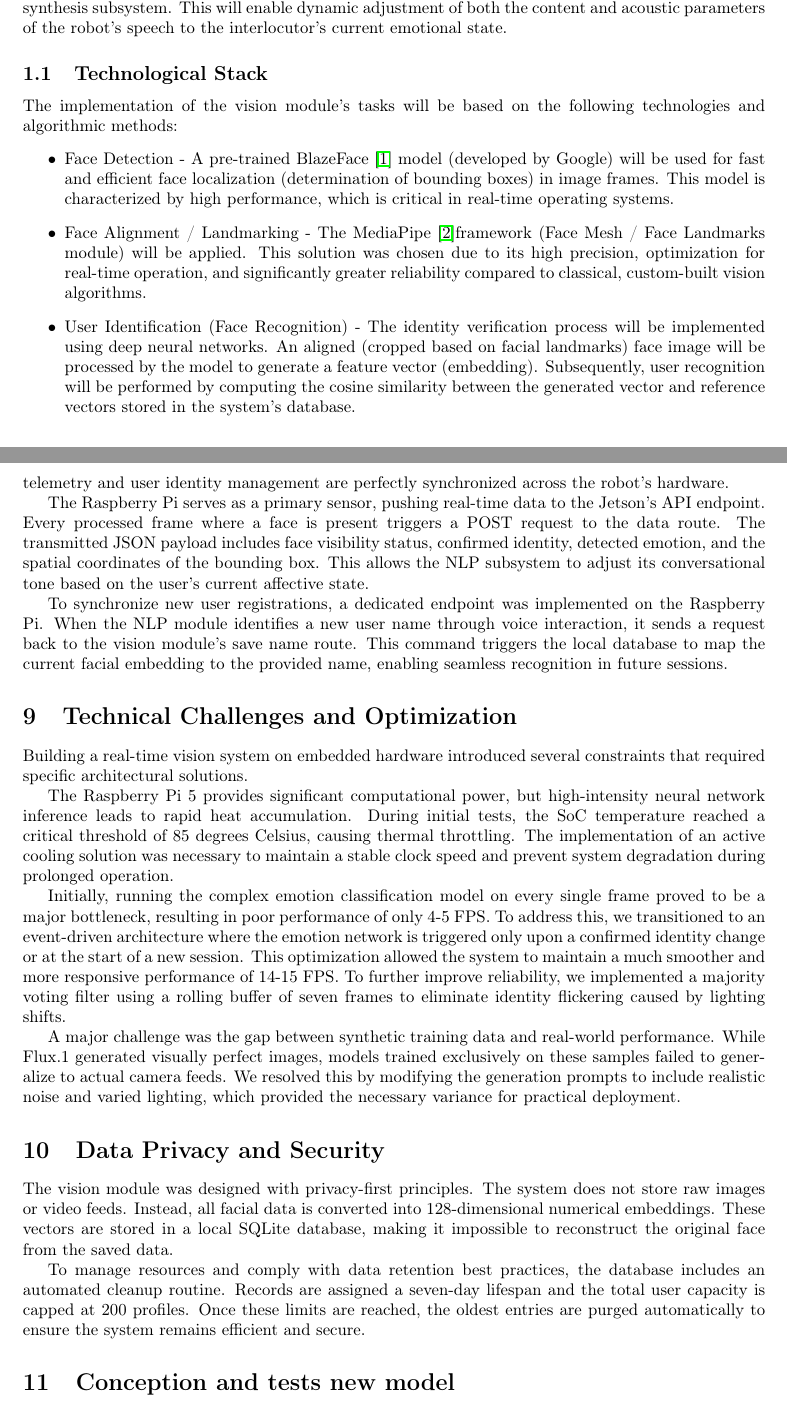
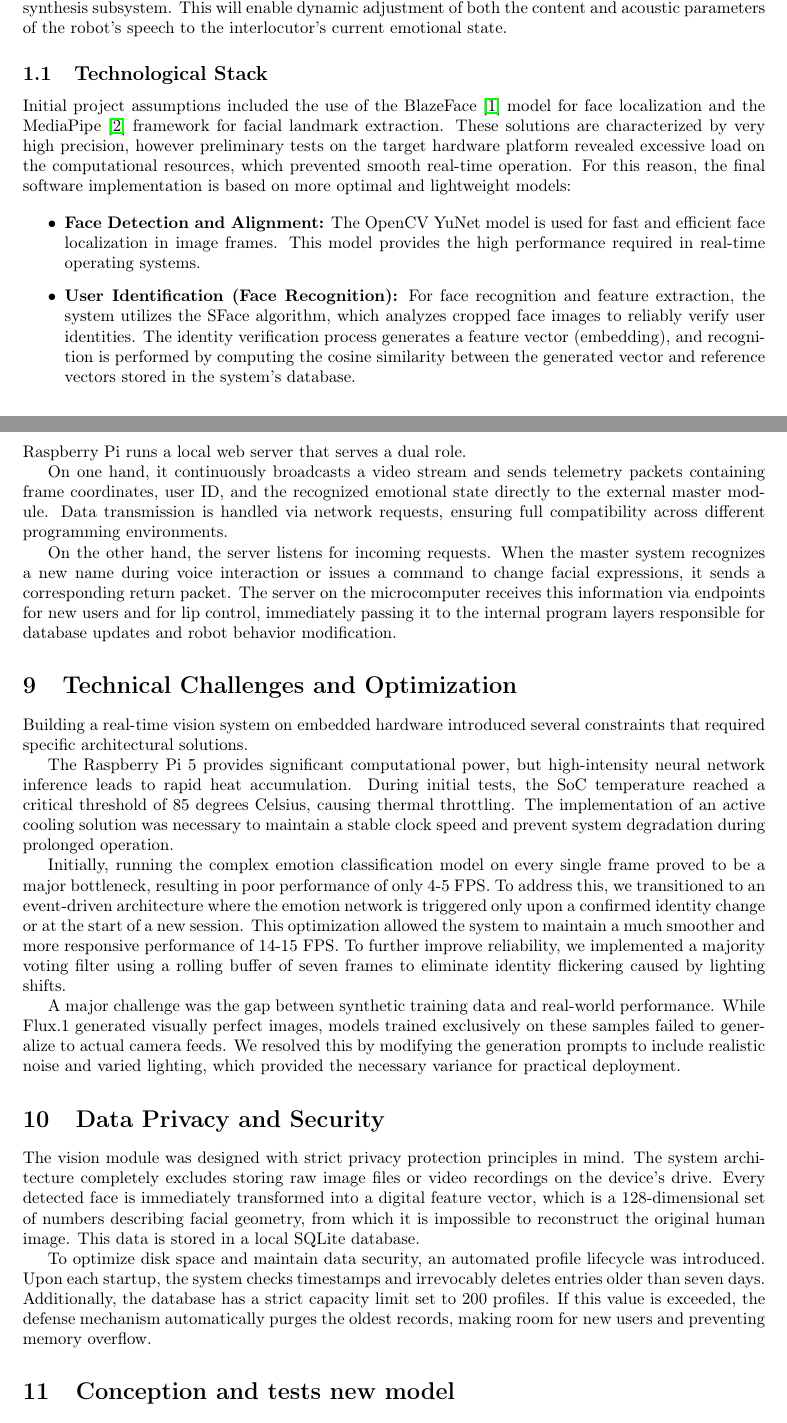
Before and after one commit to mateuszb0k/humanoid-head, a LaTeX document (documentation/Technical_documentation.tex): two parts of pages 3 and 30 of 32, joined at a grey line, cut so that both start at the same text. Compiled offline with pdfLaTeX.

Commit message:
Update technical documentation with YuNet, Flask API and SQLite privacy logic

```diff
--- a/documentation/Technical_documentation.tex
+++ b/documentation/Technical_documentation.tex
@@ -38,11 +38,11 @@ The scope of work for the described team covers the design and implementation of
 Another key element of the vision module is the implementation of a classifier that recognizes the user's affective states. The algorithm is intended to recognize seven emotion classes: anger, sadness, fear, surprise, disgust, happiness, and a neutral state. In the final phase of model design and optimization, a classification accuracy of approximately 75 percent is assumed.
 The output data from the vision module (identified identity and recognized emotion) will be passed to the speech synthesis subsystem. This will enable dynamic adjustment of both the content and acoustic parameters of the robot's speech to the interlocutor's current emotional state.
 \subsection{Technological Stack}
-The implementation of the vision module's tasks will be based on the following technologies and algorithmic methods:
+Initial project assumptions included the use of the BlazeFace \cite{blazeface} model for face localization and the MediaPipe \cite{mediapipe} framework for facial landmark extraction. These solutions are characterized by very high precision, however preliminary tests on the target hardware platform revealed excessive load on the computational resources, which prevented smooth real-time operation. For this reason, the final software implementation is based on more optimal and lightweight models:
+
 \begin{itemize}
-\item Face Detection - A pre-trained BlazeFace \cite{blazeface} model (developed by Google) will be used for fast and efficient face localization (determination of bounding boxes) in image frames. This model is characterized by high performance, which is critical in real-time operating systems.
-\item Face Alignment / Landmarking - The MediaPipe \cite{mediapipe}framework (Face Mesh / Face Landmarks module) will be applied. This solution was chosen due to its high precision, optimization for real-time operation, and significantly greater reliability compared to classical, custom-built vision algorithms.
-\item User Identification (Face Recognition) - The identity verification process will be implemented using deep neural networks. An aligned (cropped based on facial landmarks) face image will be processed by the model to generate a feature vector (embedding). Subsequently, user recognition will be performed by computing the cosine similarity between the generated vector and reference vectors stored in the system's database.
+	\item \textbf{Face Detection and Alignment:} The OpenCV YuNet model is used for fast and efficient face localization in image frames. This model provides the high performance required in real-time operating systems.
+	\item \textbf{User Identification (Face Recognition):} For face recognition and feature extraction, the system utilizes the SFace algorithm, which analyzes cropped face images to reliably verify user identities. The identity verification process generates a feature vector (embedding), and recognition is performed by computing the cosine similarity between the generated vector and reference vectors stored in the system's database.
 \end{itemize}
 \section{Dataset preprocessing}
 \subsection{Search for datasets}
@@ -729,11 +729,11 @@ The system continuously captures frames using Picamera2. YuNet efficiently isola
 To ensure smooth operation and steady tracking, the pipeline integrates a rolling buffer (majority voting) for identity confirmation and triggers the heavy emotion classification model strictly on an event-driven basis (only when a new identity is confirmed or a session starts).
 
 \section{Inter-Module Communication}
-The vision system operates as a distributed component that communicates with the NLP module hosted on an NVIDIA Jetson through a REST API. This bidirectional interface ensures that visual telemetry and user identity management are perfectly synchronized across the robot's hardware.
+The vision system operates as an independent network component communicating with the natural language processing module using a client-server architecture based on the Flask framework. The Raspberry Pi runs a local web server that serves a dual role.
 
-The Raspberry Pi serves as a primary sensor, pushing real-time data to the Jetson's API endpoint. Every processed frame where a face is present triggers a POST request to the data route. The transmitted JSON payload includes face visibility status, confirmed identity, detected emotion, and the spatial coordinates of the bounding box. This allows the NLP subsystem to adjust its conversational tone based on the user's current affective state.
+On one hand, it continuously broadcasts a video stream and sends telemetry packets containing frame coordinates, user ID, and the recognized emotional state directly to the external master module. Data transmission is handled via network requests, ensuring full compatibility across different programming environments.
 
-To synchronize new user registrations, a dedicated endpoint was implemented on the Raspberry Pi. When the NLP module identifies a new user name through voice interaction, it sends a request back to the vision module's save name route. This command triggers the local database to map the current facial embedding to the provided name, enabling seamless recognition in future sessions.
+On the other hand, the server listens for incoming requests. When the master system recognizes a new name during voice interaction or issues a command to change facial expressions, it sends a corresponding return packet. The server on the microcomputer receives this information via endpoints for new users and for lip control, immediately passing it to the internal program layers responsible for database updates and robot behavior modification.
 
 \section{Technical Challenges and Optimization}
 Building a real-time vision system on embedded hardware introduced several constraints that required specific architectural solutions.
@@ -745,9 +745,10 @@ Initially, running the complex emotion classification model on every single fram
 A major challenge was the gap between synthetic training data and real-world performance. While Flux.1 generated visually perfect images, models trained exclusively on these samples failed to generalize to actual camera feeds. We resolved this by modifying the generation prompts to include realistic noise and varied lighting, which provided the necessary variance for practical deployment.
 
 \section{Data Privacy and Security}
-The vision module was designed with privacy-first principles. The system does not store raw images or video feeds. Instead, all facial data is converted into 128-dimensional numerical embeddings. These vectors are stored in a local SQLite database, making it impossible to reconstruct the original face from the saved data.
+The vision module was designed with strict privacy protection principles in mind. The system architecture completely excludes storing raw image files or video recordings on the device's drive. Every detected face is immediately transformed into a digital feature vector, which is a 128-dimensional set of numbers describing facial geometry, from which it is impossible to reconstruct the original human image. This data is stored in a local SQLite database.
 
-To manage resources and comply with data retention best practices, the database includes an automated cleanup routine. Records are assigned a seven-day lifespan and the total user capacity is capped at 200 profiles. Once these limits are reached, the oldest entries are purged automatically to ensure the system remains efficient and secure.
+To optimize disk space and maintain data security, an automated profile lifecycle was introduced. Upon each startup, the system checks timestamps and irrevocably deletes entries older than seven days. Additionally, the database has a strict capacity limit set to 200 profiles. If this value is exceeded, the defense mechanism automatically purges the oldest records, making room for new users and preventing memory overflow.
+
 \section{Conception and tests new model}
 This part of the project focused on designing and evaluating a new approach for a Facial Emotion Recognition (FER) system. Rather than relying on a standard single network analyzing the entire frame, the new approach assumes the deployment of a multi-stage processing pipeline based on cascaded CNN networks.
 
```
Also changed, not shown: 1 other file.
